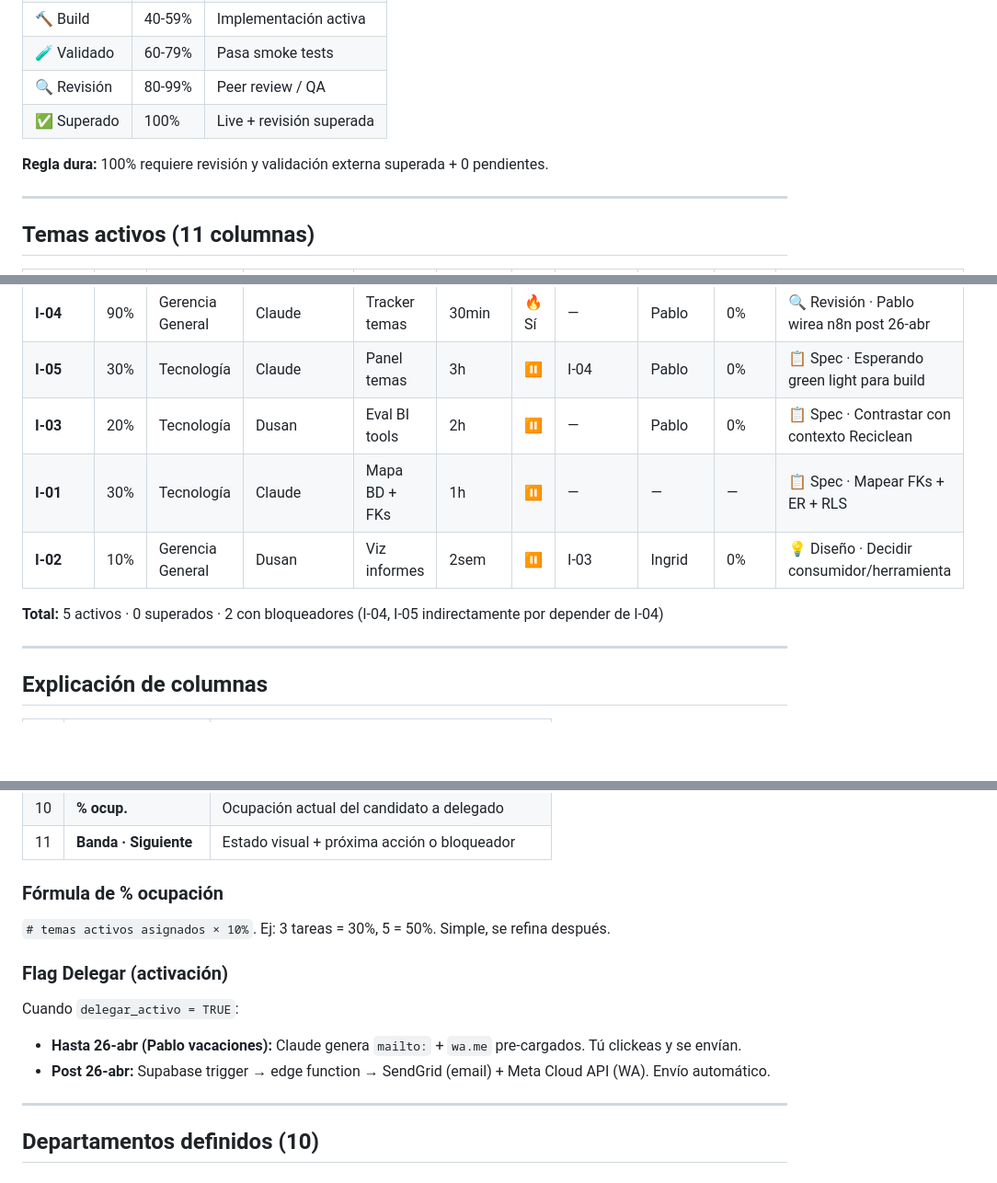
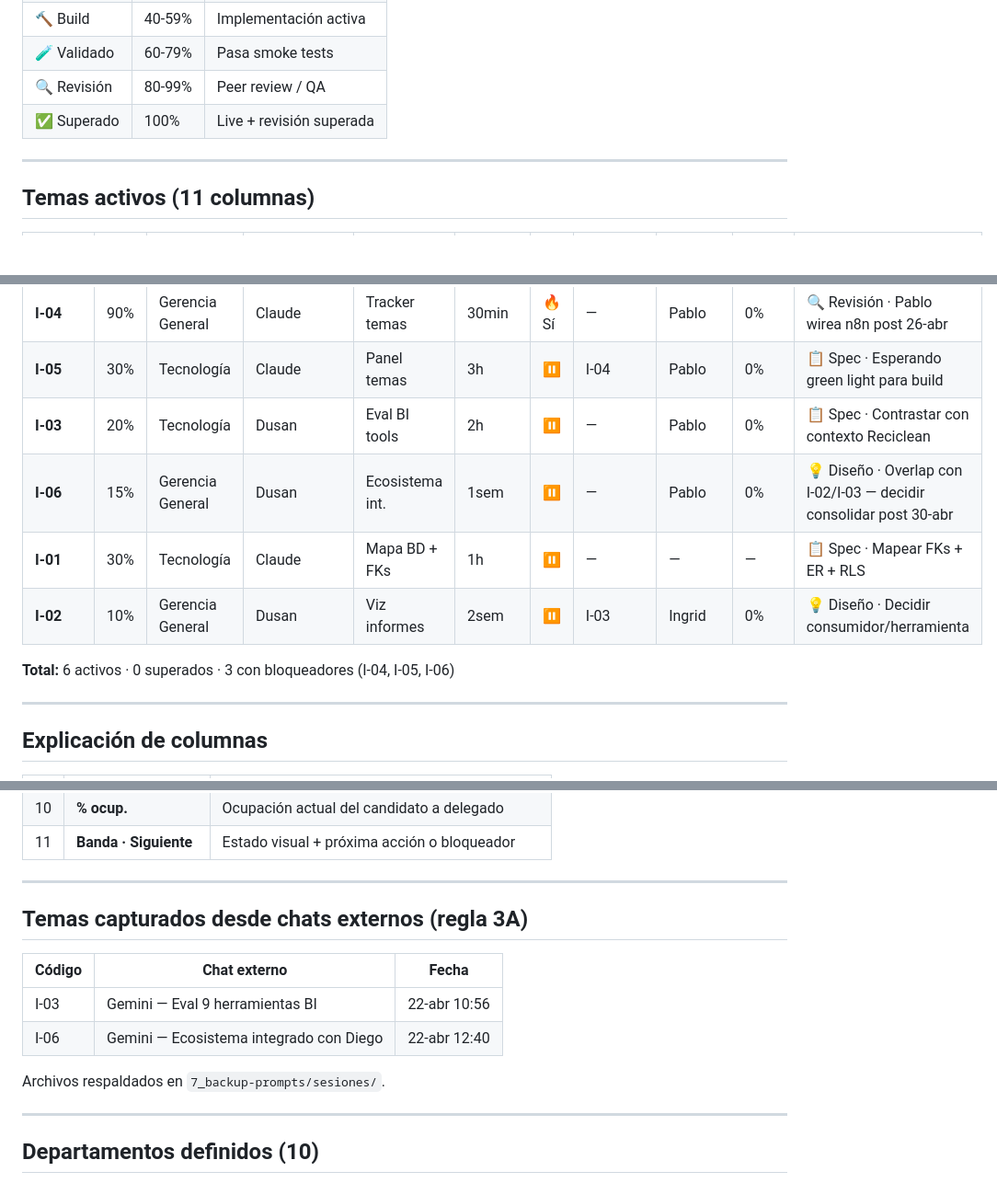
Before and after one commit to dusanarancibia-cpu/reciclean-sistema, a Markdown page: STATUS.md, 3 parts joined by grey strips. Shown at 92% size. Drawn GitHub-style; blank space fills up the shorter version.

Commit message:
docs(status): add I-06 Ecosistema int. from external Gemini chat (#8)
Auto-ingested per rule 3A. Diseno stage, 15%, overlap with I-02/I-03.
Rejected: Google Sheets (fragments source of truth), ReSimple API (violates $0 lock).
Accepted: Mermaid as Claude toolbox for diagrams.

Co-authored-by: Claude Opus 4.7 (1M context) <noreply@anthropic.com>

```diff
--- a/STATUS.md
+++ b/STATUS.md
@@ -26,8 +26,6 @@ vuelve a fetchear y dame la tabla actualizada.
 | 🔍 Revisión | 80-99% | Peer review / QA |
 | ✅ Superado | 100% | Live + revisión superada |
 
-**Regla dura:** 100% requiere revisión y validación externa superada + 0 pendientes.
-
 ---
 
 ## Temas activos (11 columnas)
@@ -37,10 +35,11 @@ vuelve a fetchear y dame la tabla actualizada.
 | **I-04** | 90% | Gerencia General | Claude | Tracker temas | 30min | 🔥 Sí | — | Pablo | 0% | 🔍 Revisión · Pablo wirea n8n post 26-abr |
 | **I-05** | 30% | Tecnología | Claude | Panel temas | 3h | ⏸️ | I-04 | Pablo | 0% | 📋 Spec · Esperando green light para build |
 | **I-03** | 20% | Tecnología | Dusan | Eval BI tools | 2h | ⏸️ | — | Pablo | 0% | 📋 Spec · Contrastar con contexto Reciclean |
+| **I-06** | 15% | Gerencia General | Dusan | Ecosistema int. | 1sem | ⏸️ | — | Pablo | 0% | 💡 Diseño · Overlap con I-02/I-03 — decidir consolidar post 30-abr |
 | **I-01** | 30% | Tecnología | Claude | Mapa BD + FKs | 1h | ⏸️ | — | — | — | 📋 Spec · Mapear FKs + ER + RLS |
 | **I-02** | 10% | Gerencia General | Dusan | Viz informes | 2sem | ⏸️ | I-03 | Ingrid | 0% | 💡 Diseño · Decidir consumidor/herramienta |
 
-**Total:** 5 activos · 0 superados · 2 con bloqueadores (I-04, I-05 indirectamente por depender de I-04)
+**Total:** 6 activos · 0 superados · 3 con bloqueadores (I-04, I-05, I-06)
 
 ---
 
@@ -60,16 +59,16 @@ vuelve a fetchear y dame la tabla actualizada.
 | 10 | **% ocup.** | Ocupación actual del candidato a delegado |
 | 11 | **Banda · Siguiente** | Estado visual + próxima acción o bloqueador |
 
-### Fórmula de % ocupación
+---
 
-`# temas activos asignados × 10%`. Ej: 3 tareas = 30%, 5 = 50%. Simple, se refina después.
+## Temas capturados desde chats externos (regla 3A)
 
-### Flag Delegar (activación)
+| Código | Chat externo | Fecha |
+|---|---|---|
+| I-03 | Gemini — Eval 9 herramientas BI | 22-abr 10:56 |
+| I-06 | Gemini — Ecosistema integrado con Diego | 22-abr 12:40 |
 
-Cuando `delegar_activo = TRUE`:
-
-- **Hasta 26-abr (Pablo vacaciones):** Claude genera `mailto:` + `wa.me` pre-cargados. Tú clickeas y se envían.
-- **Post 26-abr:** Supabase trigger → edge function → SendGrid (email) + Meta Cloud API (WA). Envío automático.
+Archivos respaldados en `7_backup-prompts/sesiones/`.
 
 ---
 
```
Also changed, not shown: other parts of STATUS.md (+2 -1 lines).
